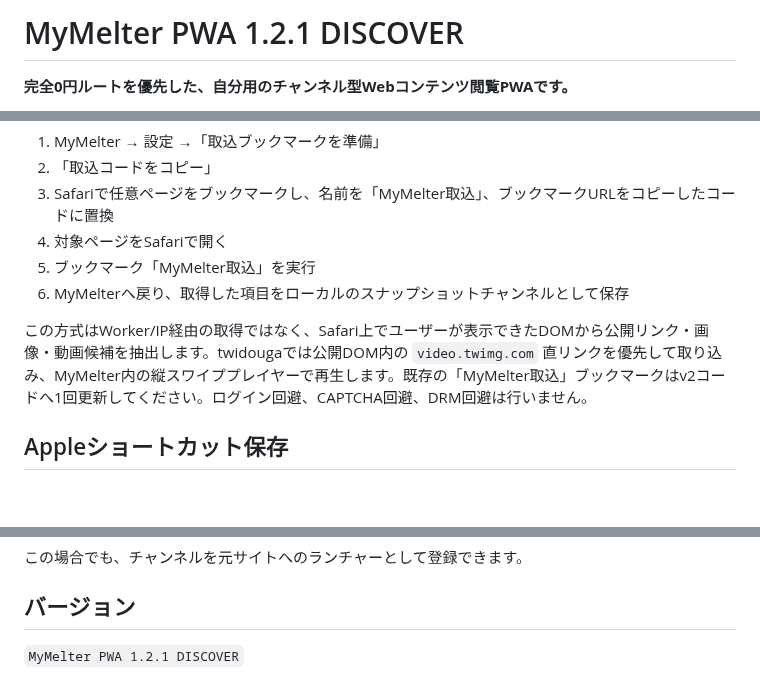
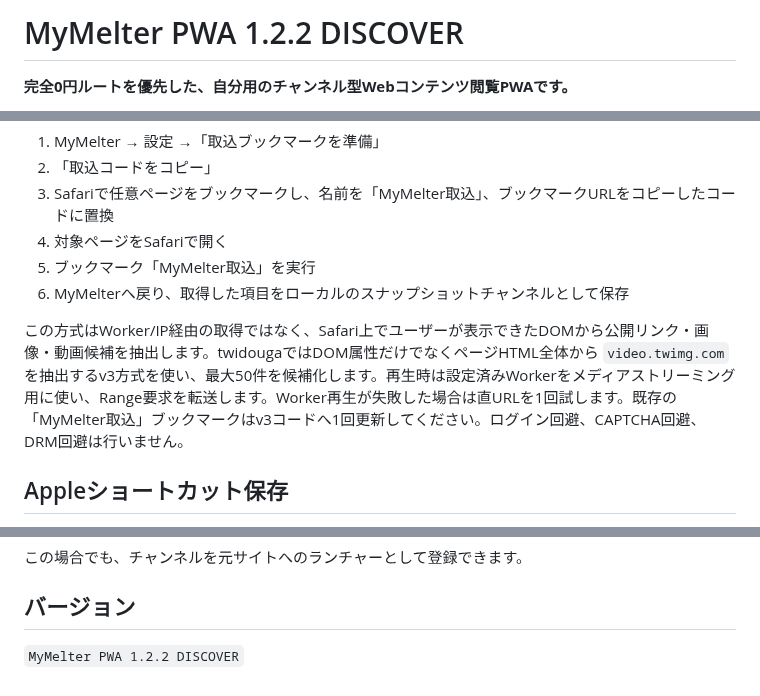
Before and after one commit to 5p5h8c78w6-afk/mymelter, a Markdown page: README.md, 3 parts joined by grey strips. GitHub-like rendering; blank space fills up the shorter version.

Commit message:
Document v3 extraction and media proxy playback

```diff
--- a/README.md
+++ b/README.md
@@ -1,4 +1,4 @@
-# MyMelter PWA 1.2.1 DISCOVER
+# MyMelter PWA 1.2.2 DISCOVER
 
 **完全0円ルートを優先した、自分用のチャンネル型Webコンテンツ閲覧PWAです。**
 
@@ -95,7 +95,7 @@ Worker接続自体が正常でも取得先サイトがHTTP 403を返す場合は
 5. ブックマーク「MyMelter取込」を実行
 6. MyMelterへ戻り、取得した項目をローカルのスナップショットチャンネルとして保存
 
-この方式はWorker/IP経由の取得ではなく、Safari上でユーザーが表示できたDOMから公開リンク・画像・動画候補を抽出します。twidougaでは公開DOM内の `video.twimg.com` 直リンクを優先して取り込み、MyMelter内の縦スワイププレイヤーで再生します。既存の「MyMelter取込」ブックマークはv2コードへ1回更新してください。ログイン回避、CAPTCHA回避、DRM回避は行いません。
+この方式はWorker/IP経由の取得ではなく、Safari上でユーザーが表示できたDOMから公開リンク・画像・動画候補を抽出します。twidougaではDOM属性だけでなくページHTML全体から `video.twimg.com` を抽出するv3方式を使い、最大50件を候補化します。再生時は設定済みWorkerをメディアストリーミング用に使い、Range要求を転送します。Worker再生が失敗した場合は直URLを1回試します。既存の「MyMelter取込」ブックマークはv3コードへ1回更新してください。ログイン回避、CAPTCHA回避、DRM回避は行いません。
 
 ## Appleショートカット保存
 
@@ -121,4 +121,4 @@ MyMelterは公開HTML、RSS/Atom、通常の画像/動画URLを中心に扱い
 
 ## バージョン
 
-`MyMelter PWA 1.2.1 DISCOVER`
+`MyMelter PWA 1.2.2 DISCOVER`
```
